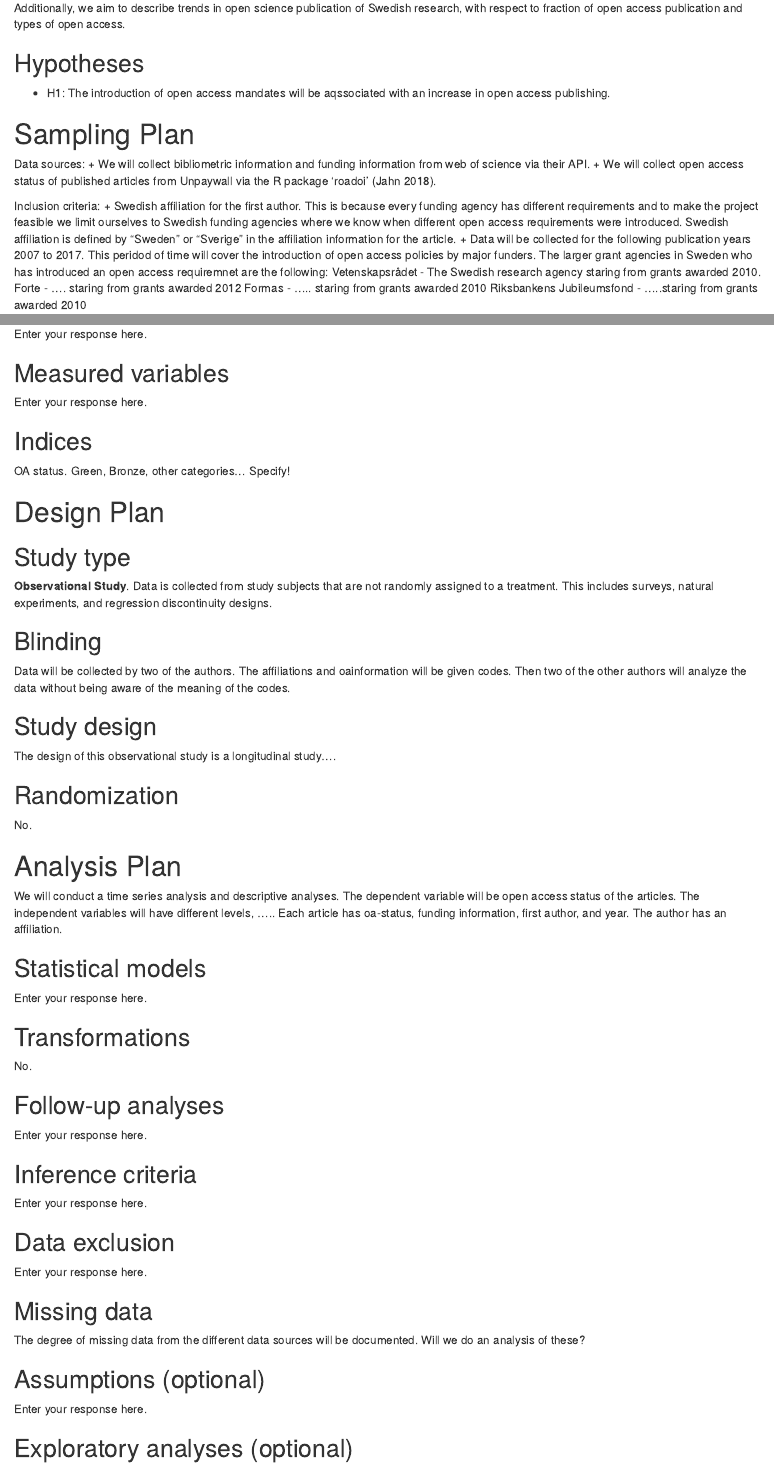
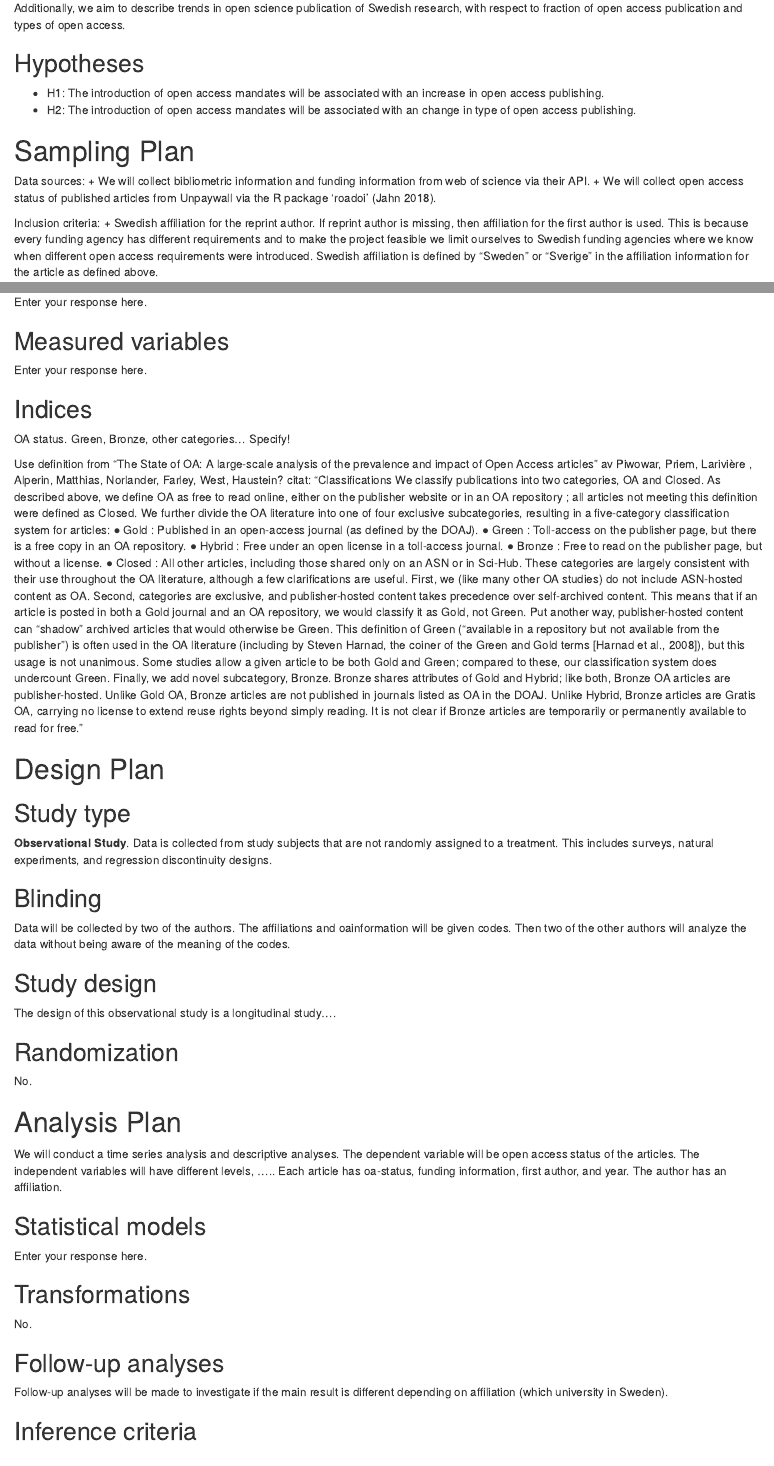
Before and after one commit to GNilsonne/behaviour-in-open-access-publication, an R Markdown document (behaviour in open access publication preregistration3.Rmd): the page in a window 1100 px wide, from 690 px down before the commit and from 630 px down after it, so that both start at the same text, and a second part further down, joined at a grey line. Rendered offline with R 4.5, knitr and Pandoc, with nearby package versions; drawn as R Markdown's standard HTML page in place of the format the file asks for.

Commit message:
ändringar från mötet idag

```diff
--- a/behaviour in open access publication preregistration3.Rmd
+++ b/behaviour in open access publication preregistration3.Rmd
@@ -12,8 +12,7 @@ author:
     affiliation : "1"
   - name        : Johanna Nählinder
     affiliation : "1"
-  - name        : David Lawrence
-    affiliation : "1"
+
 
 affiliation:
   - id          : 1
@@ -47,8 +46,8 @@ Additionally, we aim to describe trends in open science publication of Swedish r
 
 ## Hypotheses
 <!-- For each of the research questions listed in the previous section, provide one or multiple specific and testable hypotheses. Please state if the hypotheses are directional or non-directional. If directional, state the direction. A predicted effect is also appropriate here. Providing a short name for each hypothesis (e.g. H1, H2, etc.) will later allow you to easily relate your hypotheses to statistical tests in your analysis plan. -->
-+ H1: The introduction of open access mandates will be aqssociated with an increase in open access publishing.
-
++ H1: The introduction of open access mandates will be associated with an increase in open access publishing.
++ H2: The introduction of open access mandates will be associated with an change in type of open access publishing.
 
 # Sampling Plan
 <!-- Please describe how you plan to collect samples, as well as the number of samples you plan to collect and your rationale for this decision. Keep in mind that the data described in this section should be the actual data used for analysis, so if you are using a subset of a larger dataset, please describe the subset that will actually be used in your study. -->
@@ -58,17 +57,24 @@ Data sources:
 + We will collect open access status of published articles from Unpaywall via the R package 'roadoi' (Jahn 2018).
 
 Inclusion criteria:
-+ Swedish affiliation for the first author. This is because every funding agency has different requirements and to make the project feasible we limit ourselves to Swedish funding agencies where we know when different open access requirements were introduced. Swedish affiliation is defined by "Sweden" or "Sverige" in the affiliation information for the article.
++ Swedish affiliation for the reprint author. If reprint author is missing, then affiliation for the first author is used. This is because every funding agency has different requirements and to make the project feasible we limit ourselves to Swedish funding agencies where we know when different open access requirements were introduced. Swedish affiliation is defined by "Sweden" or "Sverige" in the affiliation information for the article as defined above.
+
 + Data will be collected for the following publication years `r rmarkdown::metadata$startyear` to `r rmarkdown::metadata$endyear`. This peridod of time will cover the introduction of open access policies by major funders. The larger grant agencies in Sweden who has introduced an open access requiremnet are the following:
-Vetenskapsrådet - The Swedish research agency staring from grants awarded 2010.
+
+Vetenskapsrådet - The Swedish research agency starting from grants awarded 2010.
+
 Forte - .... staring from grants awarded 2012
+
 Formas - ..... staring from grants awarded 2010
+
 Riksbankens Jubileumsfond - .....staring from grants awarded 2010
 
 
 Matching procedure:
 + The link between articles and funding information is the article doi.
+
 + The funding information is free text. We will identify relevant funders with regular expressions.
+
 We will search for diarienummer too .....
 
 
@@ -162,6 +172,34 @@ Enter your response here.
 <!-- If any measurements are  going to be combined into an index (or even a mean), what measures will you use and how will they be combined? Include either a formula or a precise description of your method. If your are using a more complicated statistical method to combine measures (e.g. a factor analysis), you can note that here but describe the exact method in the analysis plan section. -->
 
 OA status. Green, Bronze, other categories... Specify!
+
+Use definition from "The State of OA: A large-scale analysis of the prevalence and impact of Open Access articles" av Piwowar, Priem, Larivière , Alperin, Matthias, Norlander, Farley, West, Haustein?
+citat:
+"Classifications
+We classify publications into two categories, OA and Closed. As described above, we define OA
+as free to read online, either on the publisher website or in an OA repository ; all articles not
+meeting this definition were defined as Closed. We further divide the OA literature into one of
+four exclusive subcategories, resulting in a five-category classification system for articles:
+● Gold : Published in an open-access journal (as defined by the DOAJ).
+● Green : Toll-access on the publisher page, but there is a free copy in an OA repository.
+● Hybrid : Free under an open license in a toll-access journal.
+● Bronze : Free to read on the publisher page, but without a license.
+● Closed : All other articles, including those shared only on an ASN or in Sci-Hub.
+These categories are largely consistent with their use throughout the OA literature, although a
+few clarifications are useful. First, we (like many other OA studies) do not include ASN-hosted
+content as OA. Second, categories are exclusive, and publisher-hosted content takes
+precedence over self-archived content. This means that if an article is posted in both a Gold
+journal and an OA repository, we would classify it as Gold, not Green. Put another way,
+publisher-hosted content can “shadow” archived articles that would otherwise be Green. This
+definition of Green (“available in a repository but not available from the publisher”) is often used
+in the OA literature (including by Steven Harnad, the coiner of the Green and Gold terms
+[Harnad et al., 2008]), but this usage is not unanimous. Some studies allow a given article to be
+both Gold and Green; compared to these, our classification system does undercount Green.
+Finally, we add novel subcategory, Bronze. Bronze shares attributes of Gold and Hybrid; like
+both, Bronze OA articles are publisher-hosted. Unlike Gold OA, Bronze articles are not
+published in journals listed as OA in the DOAJ. Unlike Hybrid, Bronze articles are Gratis OA,
+carrying no license to extend reuse rights beyond simply reading. It is not clear if Bronze articles
+are temporarily or permanently available to read for free."
 
 
 
@@ -218,7 +256,7 @@ No.
 ## Follow-up analyses
 <!-- If not specified previously, will you be conducting any confirmatory analyses to follow up on effects in your statistical model, such as subgroup analyses, pairwise or complex contrasts, or follow-up tests from interactions. Refer to the *Hypotheses* section to relate each hypothesis to a statistical analysis. Remember that any analyses not specified in this research plan must be noted as exploratory. -->
 
-Enter your response here.
+Follow-up analyses will be made to investigate if the main result is different depending on affiliation (which university in Sweden).
 
 
 ## Inference criteria
```
Also changed, not shown: behaviour_in_open_access_publication_preregistration3.pdf, behaviour in open access publication preregistration3.Rmd (10 more changed lines), 1 other file.
